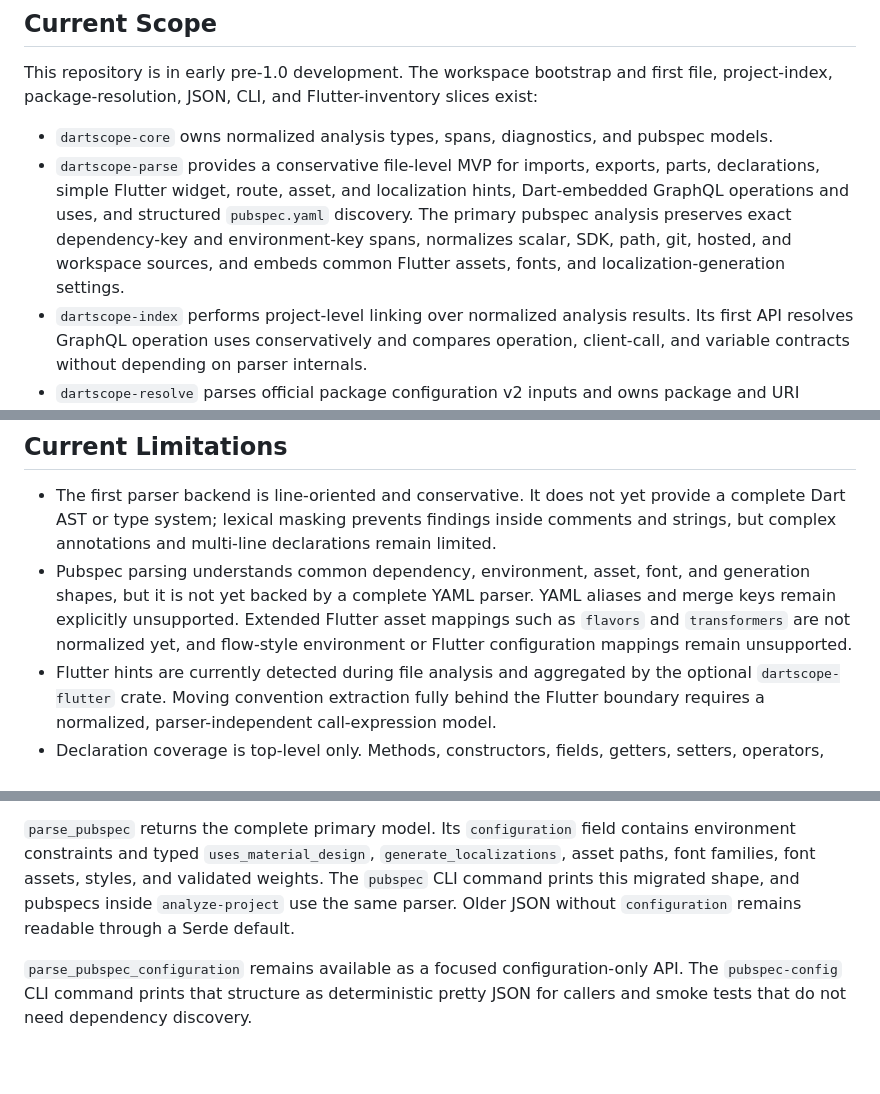
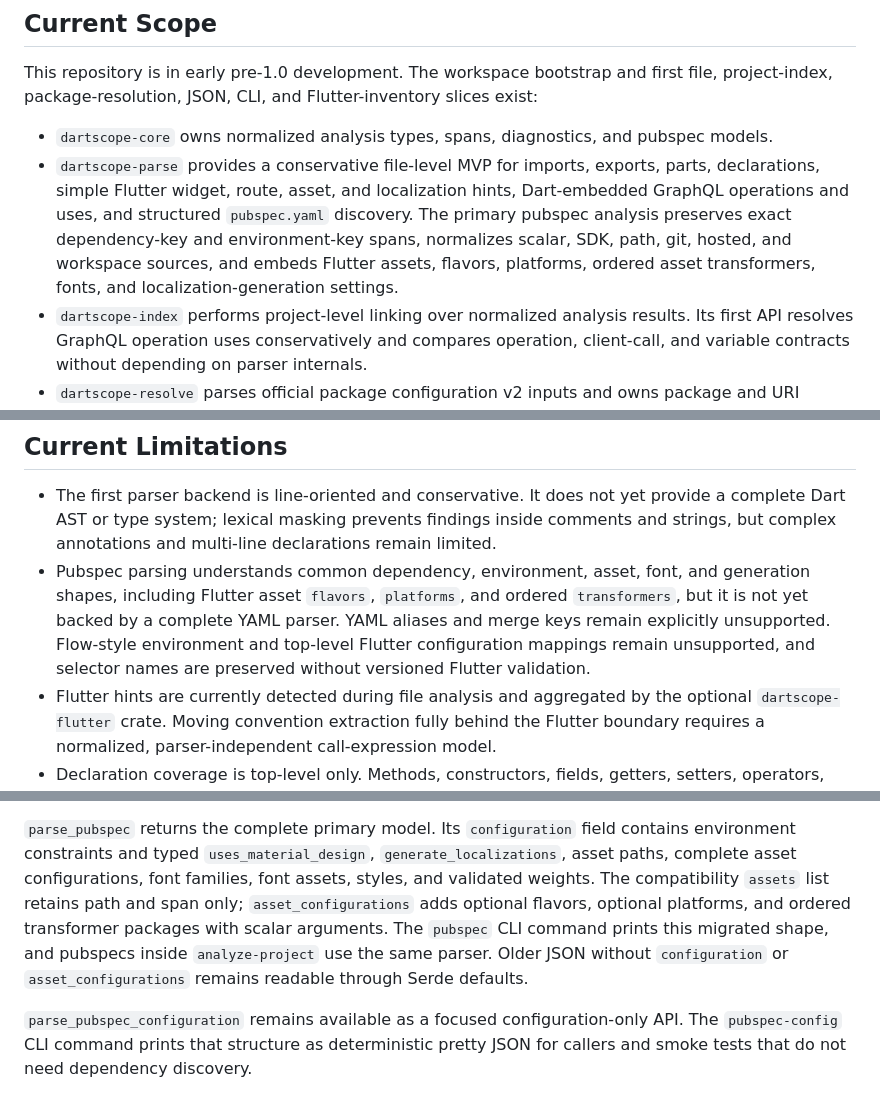
Before and after one commit to RusTokRs/dartscope, a Markdown page: README.md, 3 parts joined by grey strips. GitHub-like rendering; blank space fills up the shorter version.

Commit message:
docs: describe structured Flutter asset mappings

```diff
--- a/README.md
+++ b/README.md
@@ -10,7 +10,7 @@ This repository is in early pre-1.0 development. The workspace bootstrap and fir
 file, project-index, package-resolution, JSON, CLI, and Flutter-inventory slices exist:
 
 - `dartscope-core` owns normalized analysis types, spans, diagnostics, and pubspec models.
-- `dartscope-parse` provides a conservative file-level MVP for imports, exports, parts, declarations, simple Flutter widget, route, asset, and localization hints, Dart-embedded GraphQL operations and uses, and structured `pubspec.yaml` discovery. The primary pubspec analysis preserves exact dependency-key and environment-key spans, normalizes scalar, SDK, path, git, hosted, and workspace sources, and embeds common Flutter assets, fonts, and localization-generation settings.
+- `dartscope-parse` provides a conservative file-level MVP for imports, exports, parts, declarations, simple Flutter widget, route, asset, and localization hints, Dart-embedded GraphQL operations and uses, and structured `pubspec.yaml` discovery. The primary pubspec analysis preserves exact dependency-key and environment-key spans, normalizes scalar, SDK, path, git, hosted, and workspace sources, and embeds Flutter assets, flavors, platforms, ordered asset transformers, fonts, and localization-generation settings.
 - `dartscope-index` performs project-level linking over normalized analysis results. Its
   first API resolves GraphQL operation uses conservatively and compares operation,
   client-call, and variable contracts without depending on parser internals.
@@ -36,10 +36,11 @@ file, project-index, package-resolution, JSON, CLI, and Flutter-inventory slices
   a complete Dart AST or type system; lexical masking prevents findings inside comments
   and strings, but complex annotations and multi-line declarations remain limited.
 - Pubspec parsing understands common dependency, environment, asset, font, and generation
-  shapes, but it is not yet backed by a complete YAML parser. YAML aliases and merge keys
-  remain explicitly unsupported. Extended Flutter asset mappings such as `flavors` and
-  `transformers` are not normalized yet, and flow-style environment or Flutter
-  configuration mappings remain unsupported.
+  shapes, including Flutter asset `flavors`, `platforms`, and ordered `transformers`, but
+  it is not yet backed by a complete YAML parser. YAML aliases and merge keys remain
+  explicitly unsupported. Flow-style environment and top-level Flutter configuration
+  mappings remain unsupported, and selector names are preserved without versioned
+  Flutter validation.
 - Flutter hints are currently detected during file analysis and aggregated by the
   optional `dartscope-flutter` crate. Moving convention extraction fully behind the
   Flutter boundary requires a normalized, parser-independent call-expression model.
@@ -105,10 +106,12 @@ field when reading an older payload that does not contain `source`.
 
 `parse_pubspec` returns the complete primary model. Its `configuration` field contains
 environment constraints and typed `uses_material_design`, `generate_localizations`,
-asset paths, font families, font assets, styles, and validated weights. The `pubspec`
-CLI command prints this migrated shape, and pubspecs inside `analyze-project` use the
-same parser. Older JSON without `configuration` remains readable through a Serde
-default.
+asset paths, complete asset configurations, font families, font assets, styles, and
+validated weights. The compatibility `assets` list retains path and span only;
+`asset_configurations` adds optional flavors, optional platforms, and ordered transformer
+packages with scalar arguments. The `pubspec` CLI command prints this migrated shape,
+and pubspecs inside `analyze-project` use the same parser. Older JSON without
+`configuration` or `asset_configurations` remains readable through Serde defaults.
 
 `parse_pubspec_configuration` remains available as a focused configuration-only API.
 The `pubspec-config` CLI command prints that structure as deterministic pretty JSON for
```
